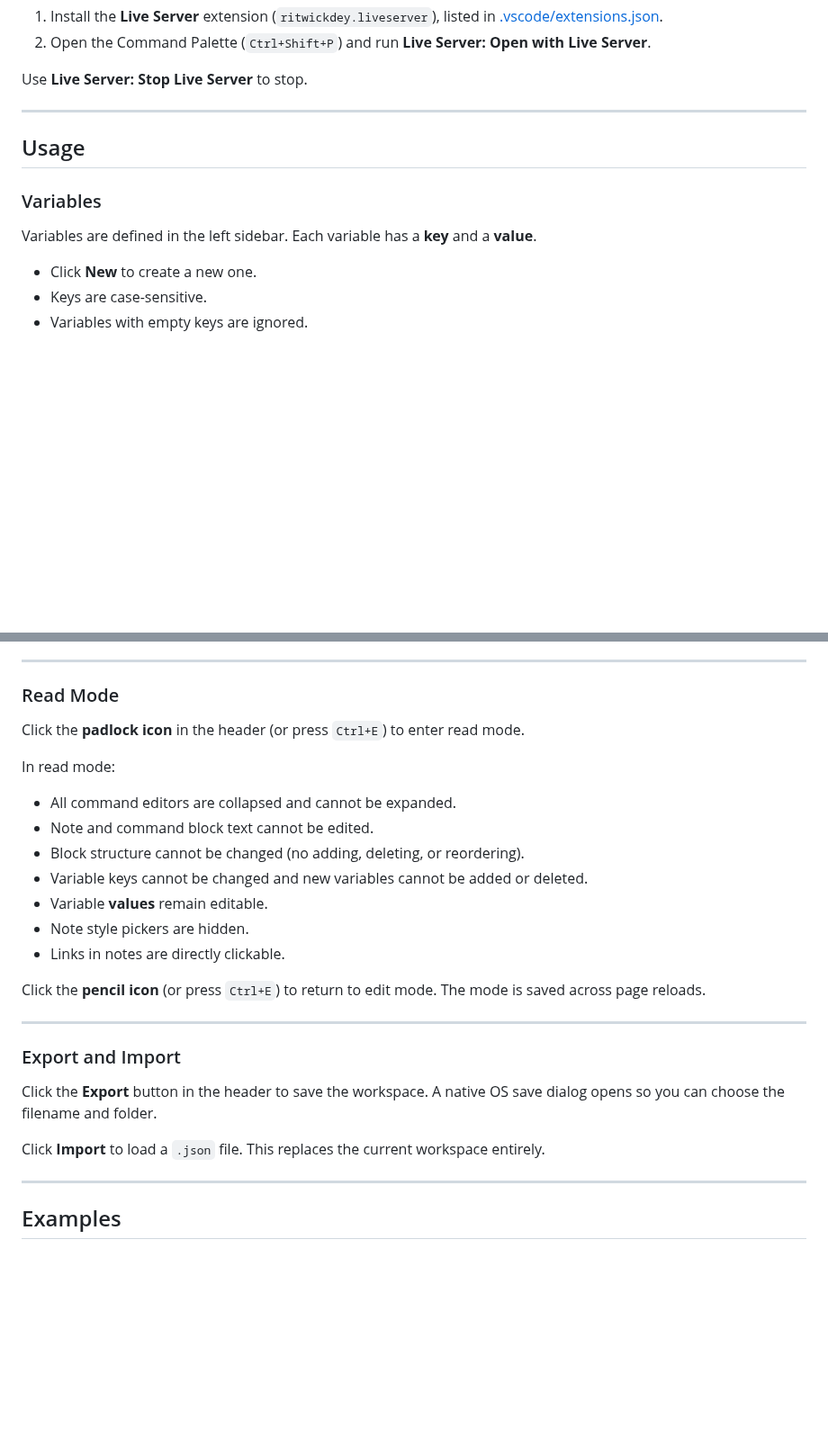
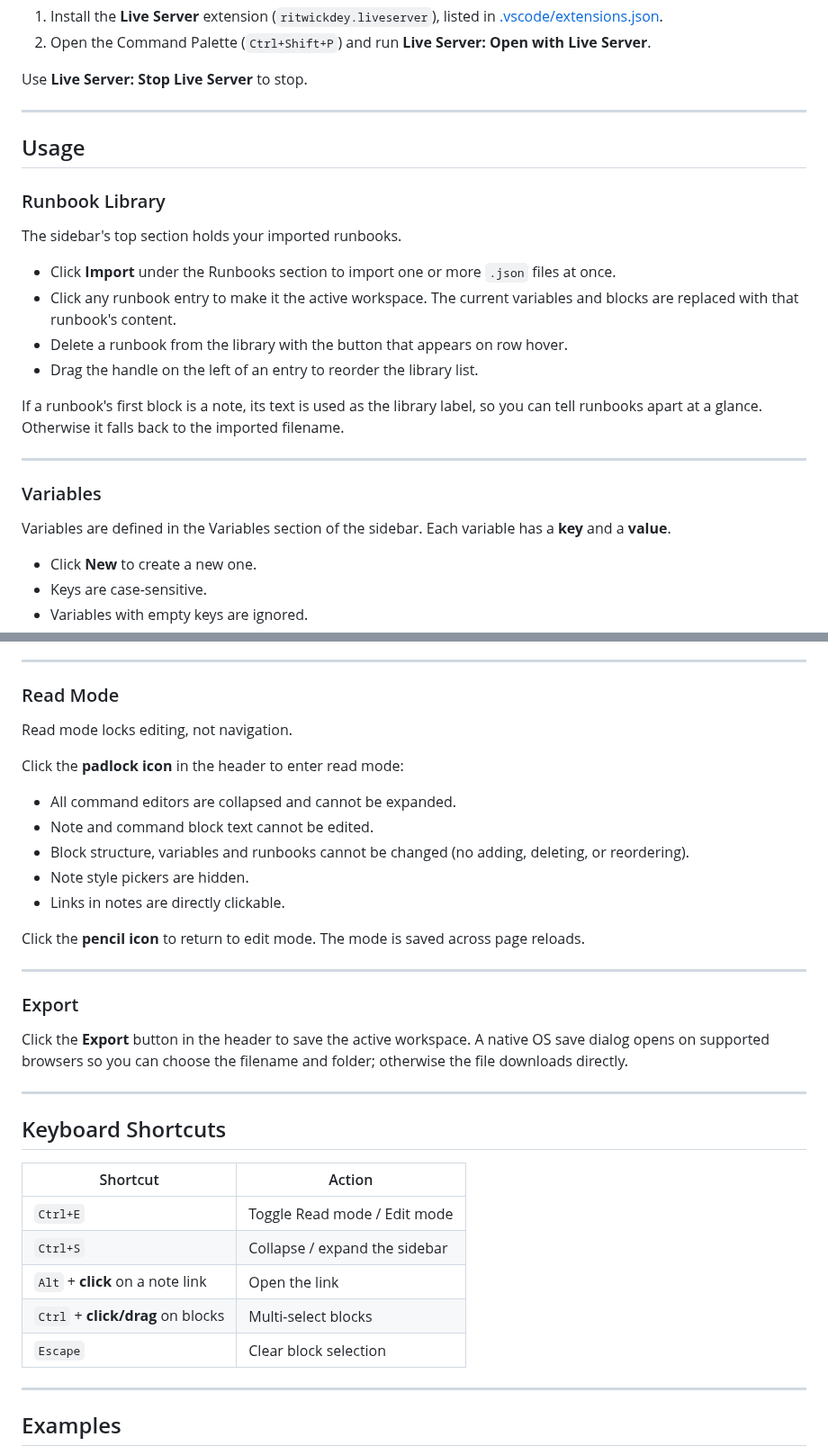
Before and after one commit to RonielSabala/CommandPad, a Markdown page: README.md, 2 parts joined by grey strips. Shown at 90% size. GitHub-like rendering; blank space fills up the shorter version.

```diff
--- a/README.md
+++ b/README.md
@@ -66,9 +69,22 @@ Use **Live Server: Stop Live Server** to stop.
 
 ## Usage
 
+### Runbook Library
+
+The sidebar's top section holds your imported runbooks.
+
+- Click **Import** under the Runbooks section to import one or more `.json` files at once.
+- Click any runbook entry to make it the active workspace. The current variables and blocks are replaced with that runbook's content.
+- Delete a runbook from the library with the button that appears on row hover.
+- Drag the handle on the left of an entry to reorder the library list.
+
+If a runbook's first block is a note, its text is used as the library label, so you can tell runbooks apart at a glance. Otherwise it falls back to the imported filename.
+
+---
+
 ### Variables
 
-Variables are defined in the left sidebar. Each variable has a **key** and a **value**.
+Variables are defined in the Variables section of the sidebar. Each variable has a **key** and a **value**.
 
 - Click **New** to create a new one.
 - Keys are case-sensitive.
@@ -150,27 +166,35 @@ While `Ctrl` is held, the interface is in selection-only mode.
 
 ### Read Mode
 
-Click the **padlock icon** in the header (or press `Ctrl+E`) to enter read mode.
+Read mode locks editing, not navigation.
 
-In read mode:
+Click the **padlock icon** in the header to enter read mode:
 
 - All command editors are collapsed and cannot be expanded.
 - Note and command block text cannot be edited.
-- Block structure cannot be changed (no adding, deleting, or reordering).
-- Variable keys cannot be changed and new variables cannot be added or deleted.
-- Variable **values** remain editable.
+- Block structure, variables and runbooks cannot be changed (no adding, deleting, or reordering).
 - Note style pickers are hidden.
 - Links in notes are directly clickable.
 
-Click the **pencil icon** (or press `Ctrl+E`) to return to edit mode. The mode is saved across page reloads.
+Click the **pencil icon** to return to edit mode. The mode is saved across page reloads.
 
 ---
 
-### Export and Import
+### Export
 
-Click the **Export** button in the header to save the workspace. A native OS save dialog opens so you can choose the filename and folder.
+Click the **Export** button in the header to save the active workspace. A native OS save dialog opens on supported browsers so you can choose the filename and folder; otherwise the file downloads directly.
 
-Click **Import** to load a `.json` file. This replaces the current workspace entirely.
+---
+
+## Keyboard Shortcuts
+
+| Shortcut                          | Action                        |
+| --------------------------------- | ----------------------------- |
+| `Ctrl+E`                          | Toggle Read mode / Edit mode  |
+| `Ctrl+S`                          | Collapse / expand the sidebar |
+| `Alt` + **click** on a note link  | Open the link                 |
+| `Ctrl` + **click/drag** on blocks | Multi-select blocks           |
+| `Escape`                          | Clear block selection         |
 
 ---
 
```
Also changed, not shown: other parts of README.md (+8 -5 lines), docs/screenshots/hero.jpg, 1 other file.
